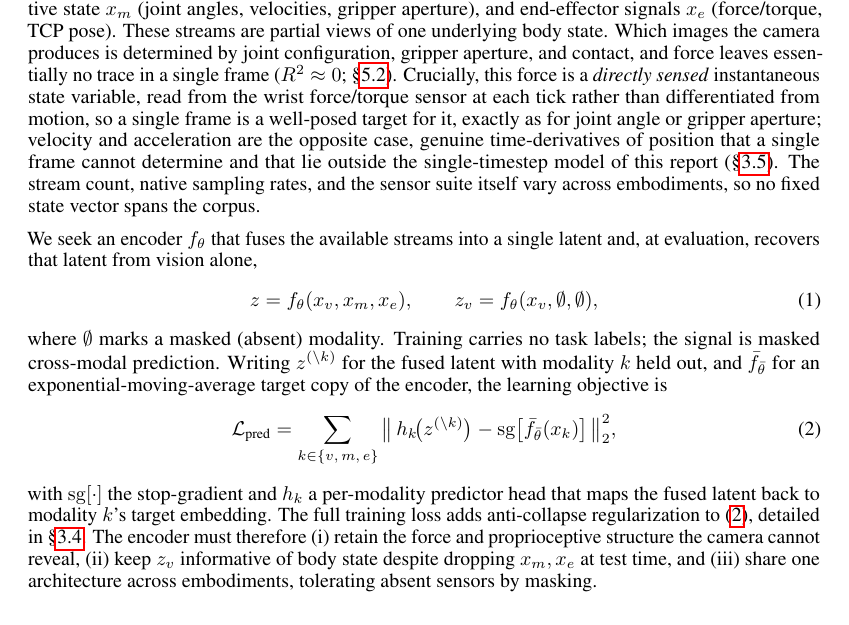
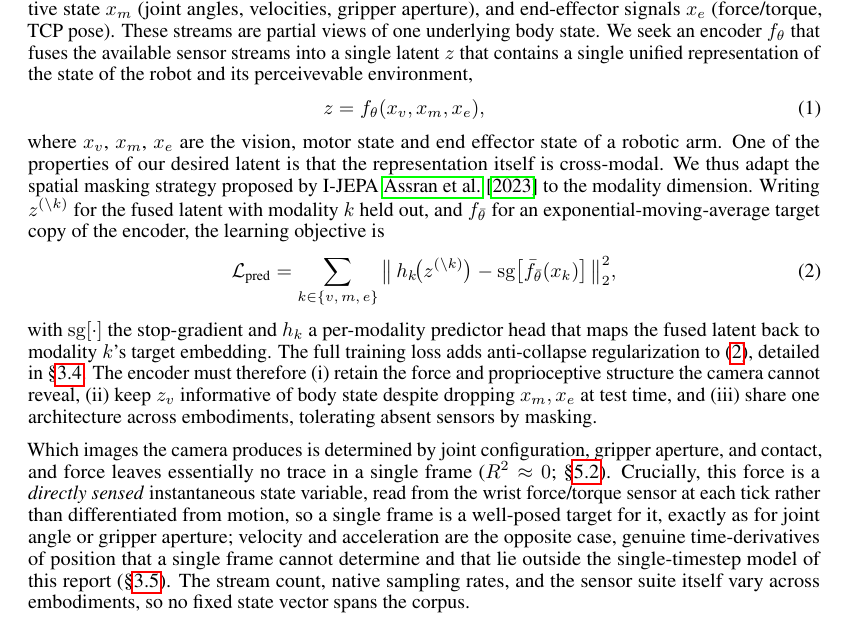
Before and after one commit to menloresearch/world-encoder, a LaTeX paper (paper/main.tex): part of page 4 of 26, cut so that both start at the same text. Compiled offline with pdfLaTeX.

Commit message:
adjust problem formulation

```diff
--- a/paper/main.tex
+++ b/paper/main.tex
@@ -119,15 +119,12 @@ Auxiliary latent-prediction objectives improve VLA policies when the target enco
 
 \subsection{Problem formulation}
 \label{sec:problem}
-At time $t$ a robot emits a set of heterogeneous sensor streams, namely an RGB frame $x_v$, proprioceptive state $x_m$ (joint angles, velocities, gripper aperture), and end-effector signals $x_e$ (force/torque, TCP pose). These streams are partial views of one underlying body state. Which images the camera produces is determined by joint configuration, gripper aperture, and contact, and force leaves essentially no trace in a single frame ($R^2 \approx 0$; \S\ref{sec:stage1}). Crucially, this force is a \emph{directly sensed} instantaneous state variable, read from the wrist force/torque sensor at each tick rather than differentiated from motion, so a single frame is a well-posed target for it, exactly as for joint angle or gripper aperture; velocity and acceleration are the opposite case, genuine time-derivatives of position that a single frame cannot determine and that lie outside the single-timestep model of this report (\S\ref{sec:temporal}). The stream count, native sampling rates, and the sensor suite itself vary across embodiments, so no fixed state vector spans the corpus.
-
-We seek an encoder $f_\theta$ that fuses the available streams into a single latent and, at evaluation, recovers that latent from vision alone,
+At time $t$ a robot emits a set of heterogeneous sensor streams, namely an RGB frame $x_v$, proprioceptive state $x_m$ (joint angles, velocities, gripper aperture), and end-effector signals $x_e$ (force/torque, TCP pose). These streams are partial views of one underlying body state. We seek an encoder $f_\theta$ that fuses the available sensor streams into a single latent $z$ that contains a single unified representation of the state of the robot and its perceivevable environment,
 \begin{equation}
   \label{eq:encoder}
   z = f_\theta(x_v, x_m, x_e), \qquad
-  z_v = f_\theta(x_v, \emptyset, \emptyset),
 \end{equation}
-where $\emptyset$ marks a masked (absent) modality. Training carries no task labels; the signal is masked cross-modal prediction. Writing $z^{(\backslash k)}$ for the fused latent with modality $k$ held out, and $\bar f_{\bar\theta}$ for an exponential-moving-average target copy of the encoder, the learning objective is
+where $x_v$, $x_m$, $x_e$ are the vision, motor state and end effector state of a robotic arm. One of the properties of our desired latent is that the representation itself is cross-modal. We thus adapt the spatial masking strategy proposed by I-JEPA~\cite{ijepa2023} to the modality dimension. Writing $z^{(\backslash k)}$ for the fused latent with modality $k$ held out, and $\bar f_{\bar\theta}$ for an exponential-moving-average target copy of the encoder, the learning objective is
 \begin{equation}
   \label{eq:objective}
   \mathcal{L}_{\text{pred}}
@@ -135,6 +132,8 @@ where $\emptyset$ marks a masked (absent) modality. Training carries no task lab
     \big\lVert\, h_k\!\big(z^{(\backslash k)}\big) - \operatorname{sg}\!\big[\bar f_{\bar\theta}(x_k)\big] \,\big\rVert_2^2,
 \end{equation}
 with $\operatorname{sg}[\cdot]$ the stop-gradient and $h_k$ a per-modality predictor head that maps the fused latent back to modality $k$'s target embedding. The full training loss adds anti-collapse regularization to \eqref{eq:objective}, detailed in \S\ref{sec:objective}. The encoder must therefore (i) retain the force and proprioceptive structure the camera cannot reveal, (ii) keep $z_v$ informative of body state despite dropping $x_m, x_e$ at test time, and (iii) share one architecture across embodiments, tolerating absent sensors by masking.
+
+Which images the camera produces is determined by joint configuration, gripper aperture, and contact, and force leaves essentially no trace in a single frame ($R^2 \approx 0$; \S\ref{sec:stage1}). Crucially, this force is a \emph{directly sensed} instantaneous state variable, read from the wrist force/torque sensor at each tick rather than differentiated from motion, so a single frame is a well-posed target for it, exactly as for joint angle or gripper aperture; velocity and acceleration are the opposite case, genuine time-derivatives of position that a single frame cannot determine and that lie outside the single-timestep model of this report (\S\ref{sec:temporal}). The stream count, native sampling rates, and the sensor suite itself vary across embodiments, so no fixed state vector spans the corpus.
 
 \subsection{Token representation}
 \label{sec:tokenization}
```
